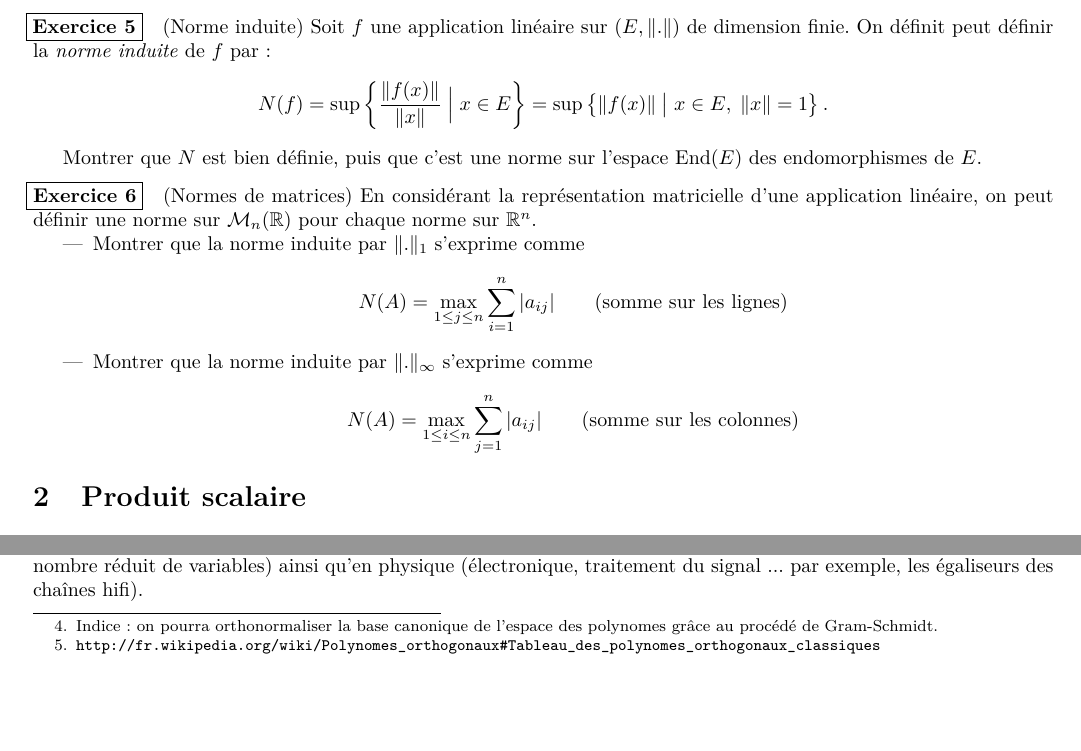
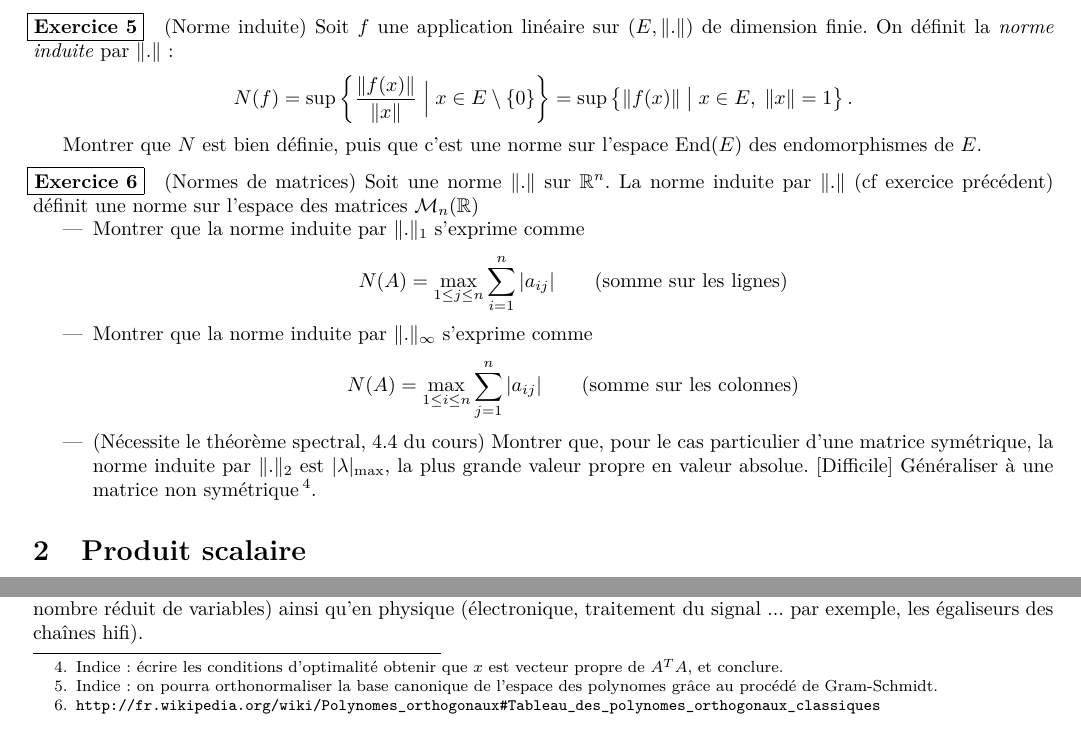
Before and after one commit to gapato/TD, a LaTeX document (al3/supp.tex): two parts of page 2 of 3, joined at a grey line, cut so that both start at the same text, the shorter picture padded with empty space. Compiled offline with pdfLaTeX.

Commit message:
norme induite par la norme 2

```diff
--- a/al3/supp.tex
+++ b/al3/supp.tex
@@ -110,10 +110,12 @@ définissent la même topologie : même notions de continuité, de
 limites, etc.). Ce sont des cas particuliers du théorème fondamental :
 toutes les normes sont équivalentes en dimension finie.
 
-\exercice (Norme induite) Soit $f$ une application linéaire sur $(E,\norm{.})$ de dimension
-finie. On définit peut définir la \emph{norme induite} de $f$ par :
+\exercice (Norme induite) Soit $f$ une application linéaire sur
+$(E,\norm{.})$ de dimension finie. On définit la \emph{norme induite}
+par $\norm{.}$ :
 \begin{align*}
-	N(f) = \sup \left\{\frac{\norm{f(x)}}{\norm{x}}\; \Big|\; x\in E\right\} =  \sup
+  N(f) = \sup \left\{\frac{\norm{f(x)}}{\norm{x}}\; \Big|\; x\in E
+    \setminus\{0\}\right\} =  \sup
   \left\{\norm{f(x)} \;\big|\; x\in
     E,\;\norm{x} = 1\right\}.
 \end{align*}
@@ -121,14 +123,20 @@ finie. On définit peut définir la \emph{norme induite} de $f$ par :
 Montrer que $N$ est bien définie, puis que c'est une norme sur
 l'espace $\text{End}(E)$ des endomorphismes de $E$.
 
-\exercice (Normes de matrices) En considérant la représentation matricielle d'une application
-linéaire, on peut définir une norme sur $\mathcal{M}_n(\mathbb{R})$ pour chaque norme sur
-$\mathbb{R}^n$.
+\exercice (Normes de matrices) Soit une norme $\norm{.}$ sur
+$\R^n$. La norme induite par $\norm{.}$ (cf exercice précédent)
+définit une norme sur l'espace des matrices $\mathcal{M}_n(\mathbb{R})$
 \begin{itemize}
 \item Montrer que la norme induite par $\norm{.}_1$ s'exprime comme
   \[N(A)=\max\limits_{1 \leq j \leq n} \sum _{i=1} ^n |a_{ij}|\quad\quad\text{(somme sur les lignes)}\]
 \item Montrer que la norme induite par $\norm{.}_\infty$ s'exprime comme
   \[N(A)=\max\limits_{1 \leq i \leq n} \sum _{j=1} ^n |a_{ij}|\quad\quad\text{(somme sur les colonnes)}\]
+\item (Nécessite le théorème spectral, 4.4 du cours) Montrer que, pour
+  le cas particulier d'une matrice symétrique, la norme induite par
+  $\norm{.}_2$ est $|\lambda|_\text{max}$, la plus grande valeur
+  propre en valeur absolue. [Difficile] Généraliser à une matrice non
+  symétrique\footnote{Indice : écrire les conditions d'optimalité
+    obtenir que $x$ est vecteur propre de $A^T A$, et conclure.}.
 \end{itemize}
 
 \section{Produit scalaire}
```
Also changed, not shown: al3/supp.tex (7 more changed lines). Lines whose indentation alone changed are shown as unchanged.
